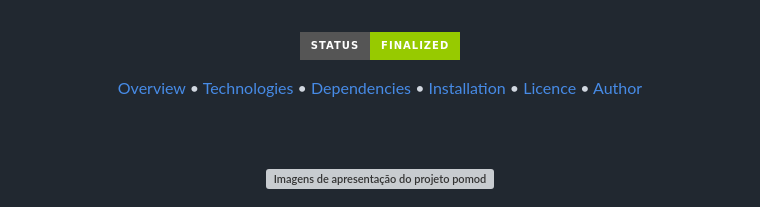
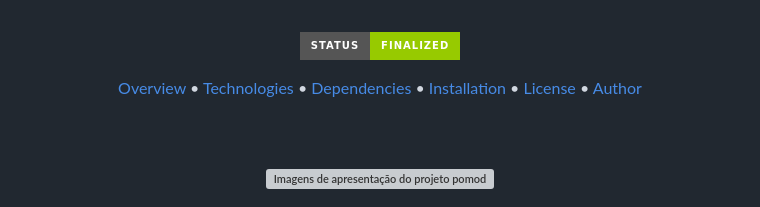
Before and after one commit to vilopesp/shorts-sumary, a Markdown page: README.md, the part around the change. Drawn GitHub-style; badges without logos; grey boxes are pictures that could not be loaded.

Commit message:
spelling correction

```diff
--- a/README.md
+++ b/README.md
@@ -20,7 +20,7 @@
  • <a href="#wrench-technologies">Technologies</a>
  • <a href="#computer-dependencies">Dependencies</a>
  • <a href="#rocket-how-to-run">Installation</a>
- • <a href="#pencil-license">Licence</a>
+ • <a href="#pencil-license">License</a>
  • <a href="#wave-author">Author</a>
 </p>
 
```
